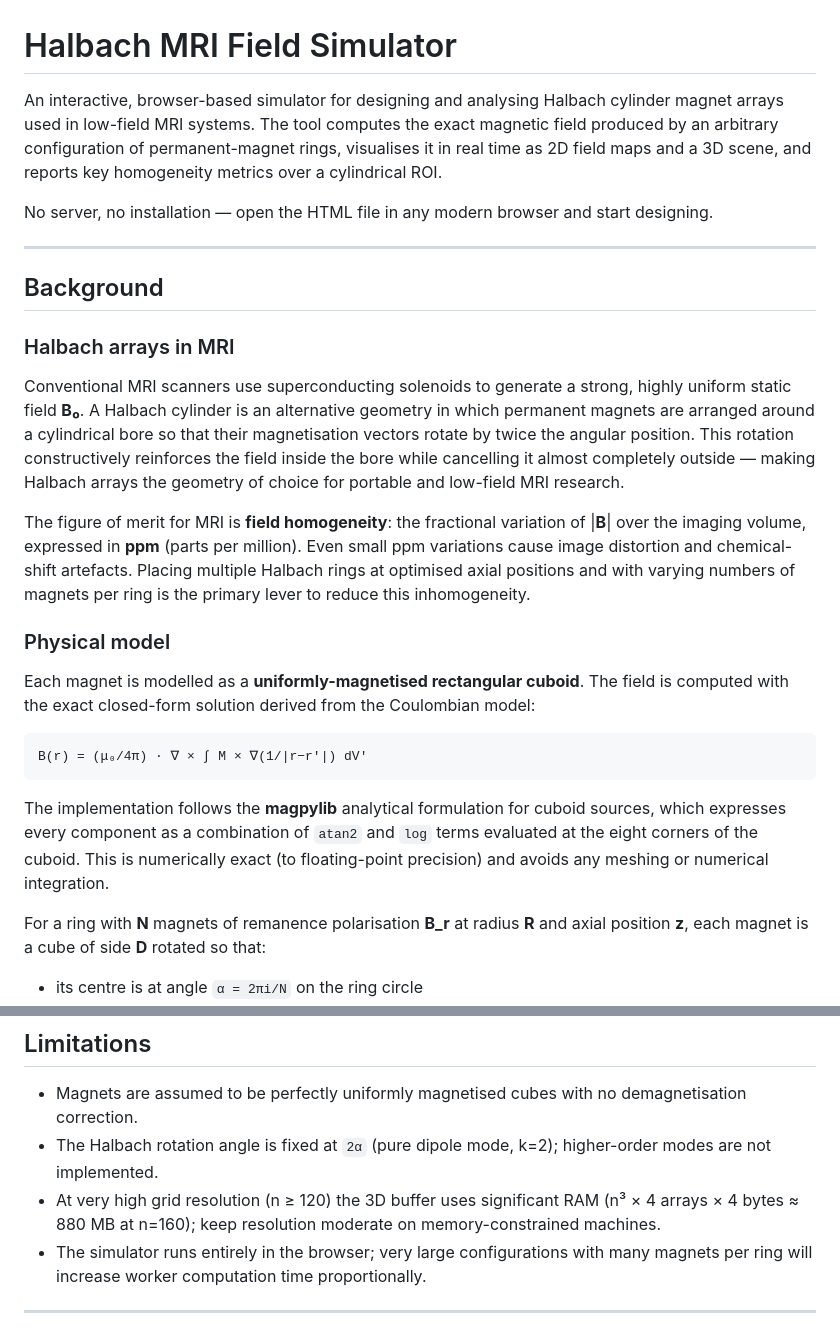
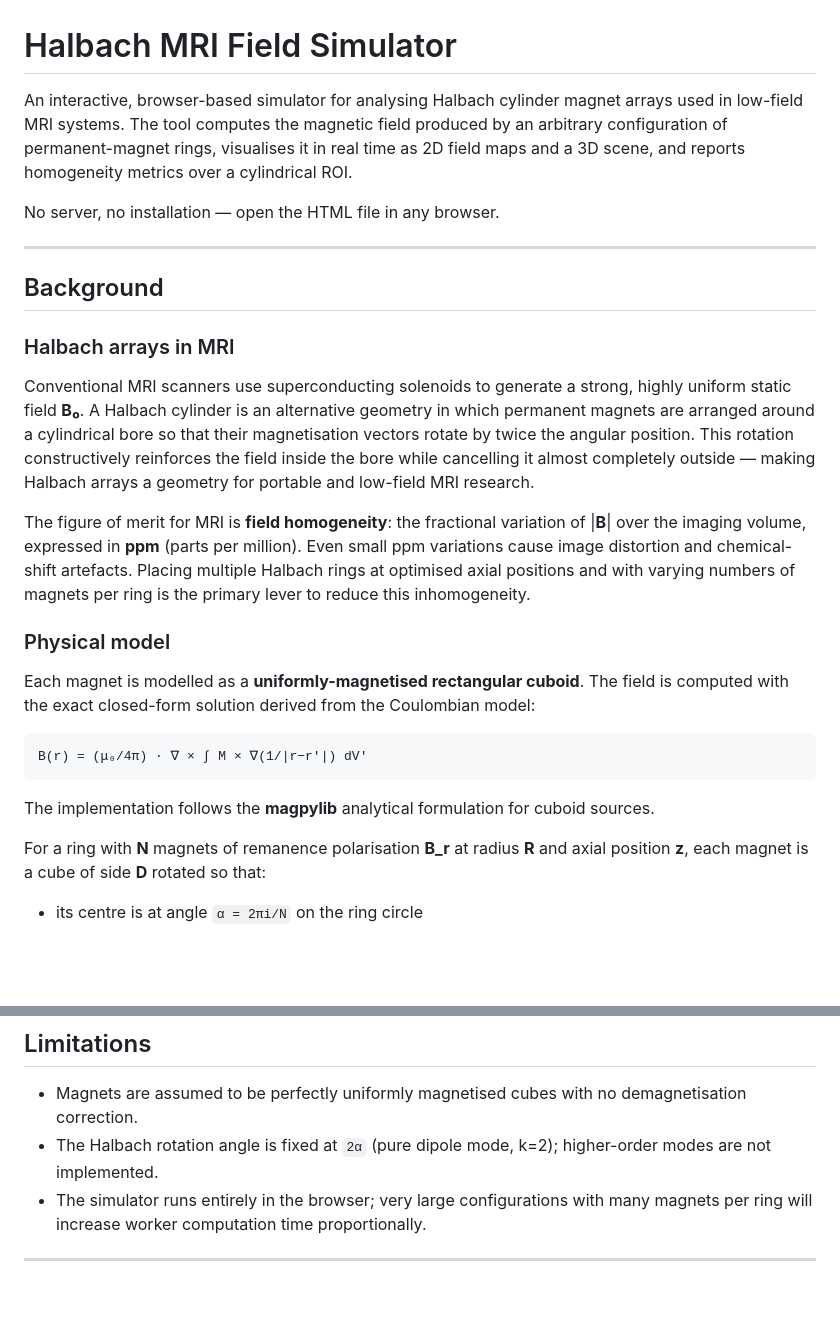
Before and after one commit to EMWaveLab/HLowFieldMRI, a Markdown page: README.md, 2 parts joined by grey strips. Drawn GitHub-style; blank space fills up the shorter version.

````diff
--- a/README.md
+++ b/README.md
@@ -1,8 +1,8 @@
 # Halbach MRI Field Simulator
 
-An interactive, browser-based simulator for designing and analysing Halbach cylinder magnet arrays used in low-field MRI systems. The tool computes the exact magnetic field produced by an arbitrary configuration of permanent-magnet rings, visualises it in real time as 2D field maps and a 3D scene, and reports key homogeneity metrics over a cylindrical ROI.
+An interactive, browser-based simulator for analysing Halbach cylinder magnet arrays used in low-field MRI systems. The tool computes the magnetic field produced by an arbitrary configuration of permanent-magnet rings, visualises it in real time as 2D field maps and a 3D scene, and reports homogeneity metrics over a cylindrical ROI.
 
-No server, no installation — open the HTML file in any modern browser and start designing.
+No server, no installation — open the HTML file in any browser.
 
 ---
 
@@ -10,7 +10,7 @@ No server, no installation — open the HTML file in any modern browser and star
 
 ### Halbach arrays in MRI
 
-Conventional MRI scanners use superconducting solenoids to generate a strong, highly uniform static field **B₀**. A Halbach cylinder is an alternative geometry in which permanent magnets are arranged around a cylindrical bore so that their magnetisation vectors rotate by twice the angular position. This rotation constructively reinforces the field inside the bore while cancelling it almost completely outside — making Halbach arrays the geometry of choice for portable and low-field MRI research.
+Conventional MRI scanners use superconducting solenoids to generate a strong, highly uniform static field **B₀**. A Halbach cylinder is an alternative geometry in which permanent magnets are arranged around a cylindrical bore so that their magnetisation vectors rotate by twice the angular position. This rotation constructively reinforces the field inside the bore while cancelling it almost completely outside — making Halbach arrays a geometry for portable and low-field MRI research.
 
 The figure of merit for MRI is **field homogeneity**: the fractional variation of |**B**| over the imaging volume, expressed in **ppm** (parts per million). Even small ppm variations cause image distortion and chemical-shift artefacts. Placing multiple Halbach rings at optimised axial positions and with varying numbers of magnets per ring is the primary lever to reduce this inhomogeneity.
 
@@ -22,7 +22,7 @@ Each magnet is modelled as a **uniformly-magnetised rectangular cuboid**. The fi
 B(r) = (μ₀/4π) · ∇ × ∫ M × ∇(1/|r−r'|) dV'
 ```
 
-The implementation follows the **magpylib** analytical formulation for cuboid sources, which expresses every component as a combination of `atan2` and `log` terms evaluated at the eight corners of the cuboid. This is numerically exact (to floating-point precision) and avoids any meshing or numerical integration.
+The implementation follows the **magpylib** analytical formulation for cuboid sources.
 
 For a ring with **N** magnets of remanence polarisation **B_r** at radius **R** and axial position **z**, each magnet is a cube of side **D** rotated so that:
 
@@ -170,7 +132,6 @@ Both Three.js and the fonts are loaded from CDN. The physics engine, field rende
 
 - Magnets are assumed to be perfectly uniformly magnetised cubes with no demagnetisation correction.
 - The Halbach rotation angle is fixed at `2α` (pure dipole mode, k=2); higher-order modes are not implemented.
-- At very high grid resolution (n ≥ 120) the 3D buffer uses significant RAM (n³ × 4 arrays × 4 bytes ≈ 880 MB at n=160); keep resolution moderate on memory-constrained machines.
 - The simulator runs entirely in the browser; very large configurations with many magnets per ring will increase worker computation time proportionally.
 
 ---
````
Also changed, not shown: other parts of README.md (+2 -40 lines).
